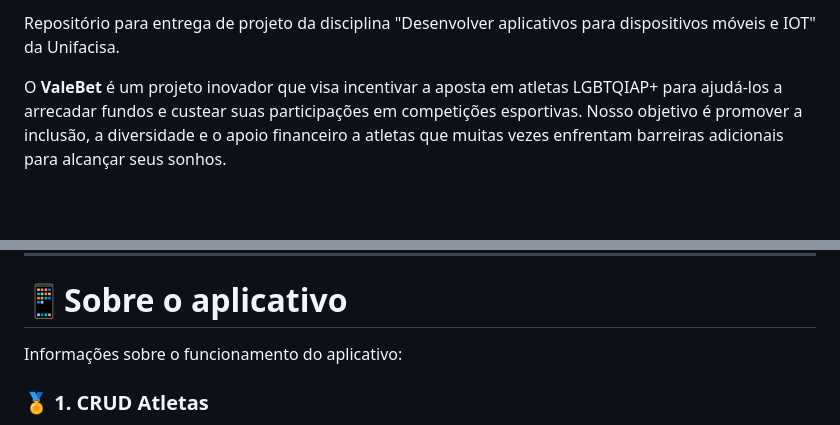
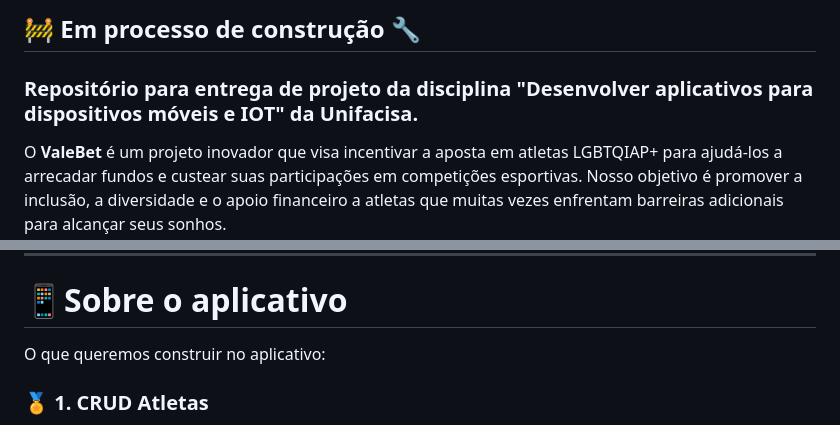
Before and after one commit to renatacmantovani/vale-bet, a Markdown page: README.md, 2 parts joined by grey strips. Rendered like a GitHub page; blank space fills up the shorter version.

Commit message:
Update README.md
Atualizando ReadMe principal com informações do projeto

```diff
--- a/README.md
+++ b/README.md
@@ -2,5 +4,8 @@
 
-Repositório para entrega de projeto da disciplina "Desenvolver aplicativos para dispositivos móveis e IOT" da Unifacisa.
+
+## 🚧 Em processo de construção 🔧
+
+### Repositório para entrega de projeto da disciplina "Desenvolver aplicativos para dispositivos móveis e IOT" da Unifacisa.
 
 O **ValeBet** é um projeto inovador que visa incentivar a aposta em atletas LGBTQIAP+ para ajudá-los a arrecadar fundos e custear suas participações em competições esportivas. Nosso objetivo é promover a inclusão, a diversidade e o apoio financeiro a atletas que muitas vezes enfrentam barreiras adicionais para alcançar seus sonhos.
 
@@ -26,7 +31,7 @@ Muitos atletas LGBTQIAP+ enfrentam desafios financeiros e sociais para competir
 
 # 📱Sobre o aplicativo
 
-Informações sobre o funcionamento do aplicativo:
+O que queremos construir no aplicativo:
 
 ### 🏅 1. CRUD Atletas
 - **Create** (Criar): Cadastro de novos atletas LGBTQIAP+ na plataforma. Isso inclui informações como nome, história, esporte praticado, metas financeiras, fotos, vídeos, etc.
```
Also changed, not shown: other parts of README.md (+3 -1 lines).
